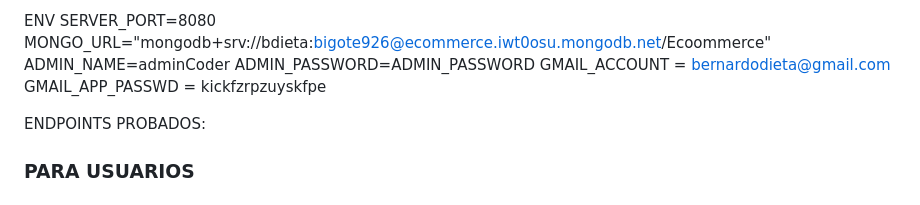
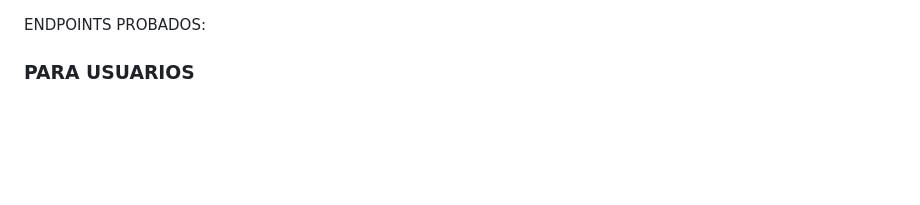
Before and after one commit to bernardodieta/BackEnd-CoderHouse, a Markdown page: entregaClase30/README.MD, the part around the change. Rendered like a GitHub page; blank space fills up the shorter version.

Commit message:
info sensible

```diff
--- a/entregaClase30/README.MD
+++ b/entregaClase30/README.MD
@@ -1,10 +1,4 @@
-ENV
-SERVER_PORT=8080
-MONGO_URL="mongodb+srv://bdieta:bigote926@ecommerce.iwt0osu.mongodb.net/Ecoommerce"
-ADMIN_NAME=adminCoder
-ADMIN_PASSWORD=ADMIN_PASSWORD
-GMAIL_ACCOUNT = bernardodieta@gmail.com
-GMAIL_APP_PASSWD = kickfzrpzuyskfpe
+
 
 ENDPOINTS PROBADOS:
 ### PARA USUARIOS
```
